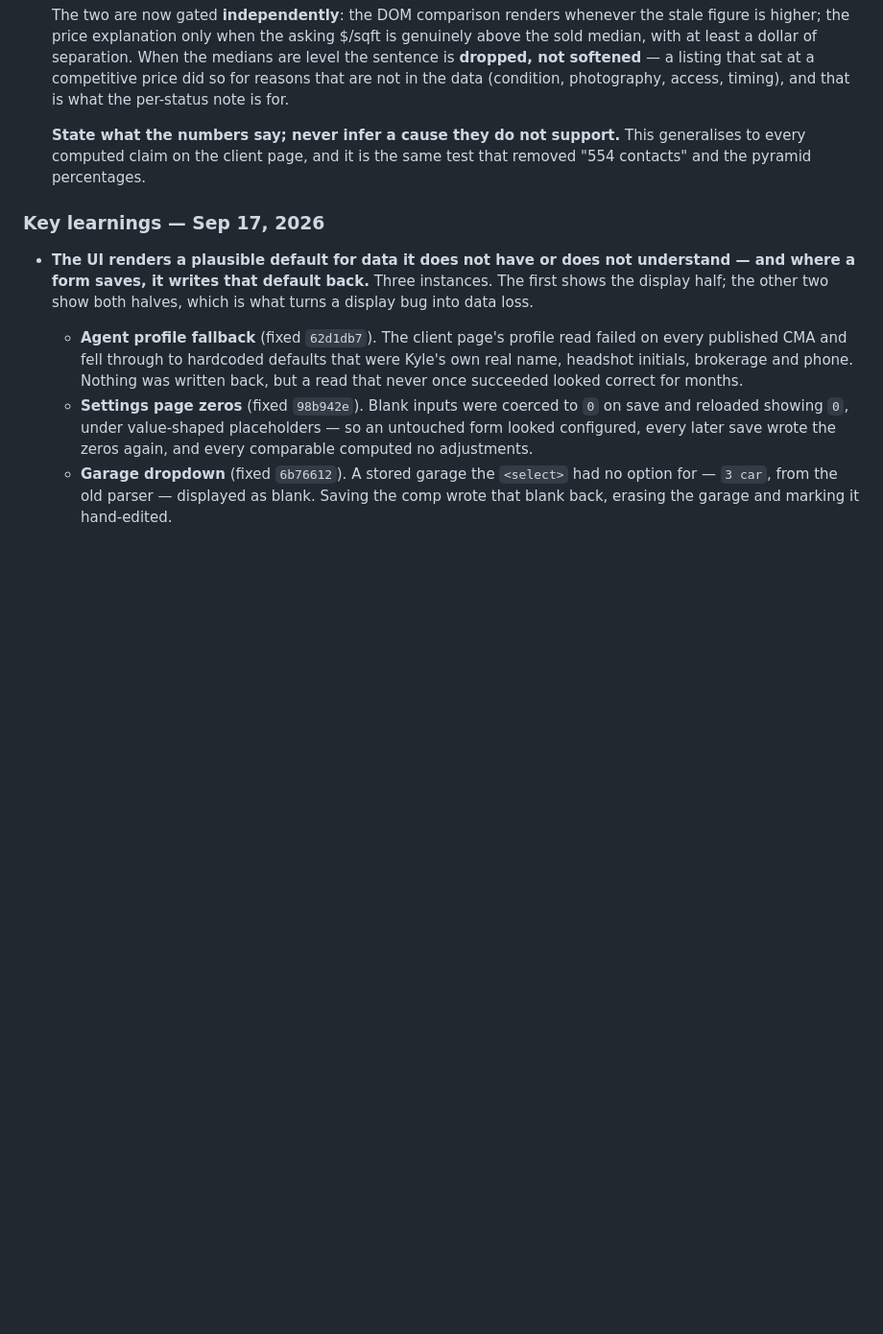
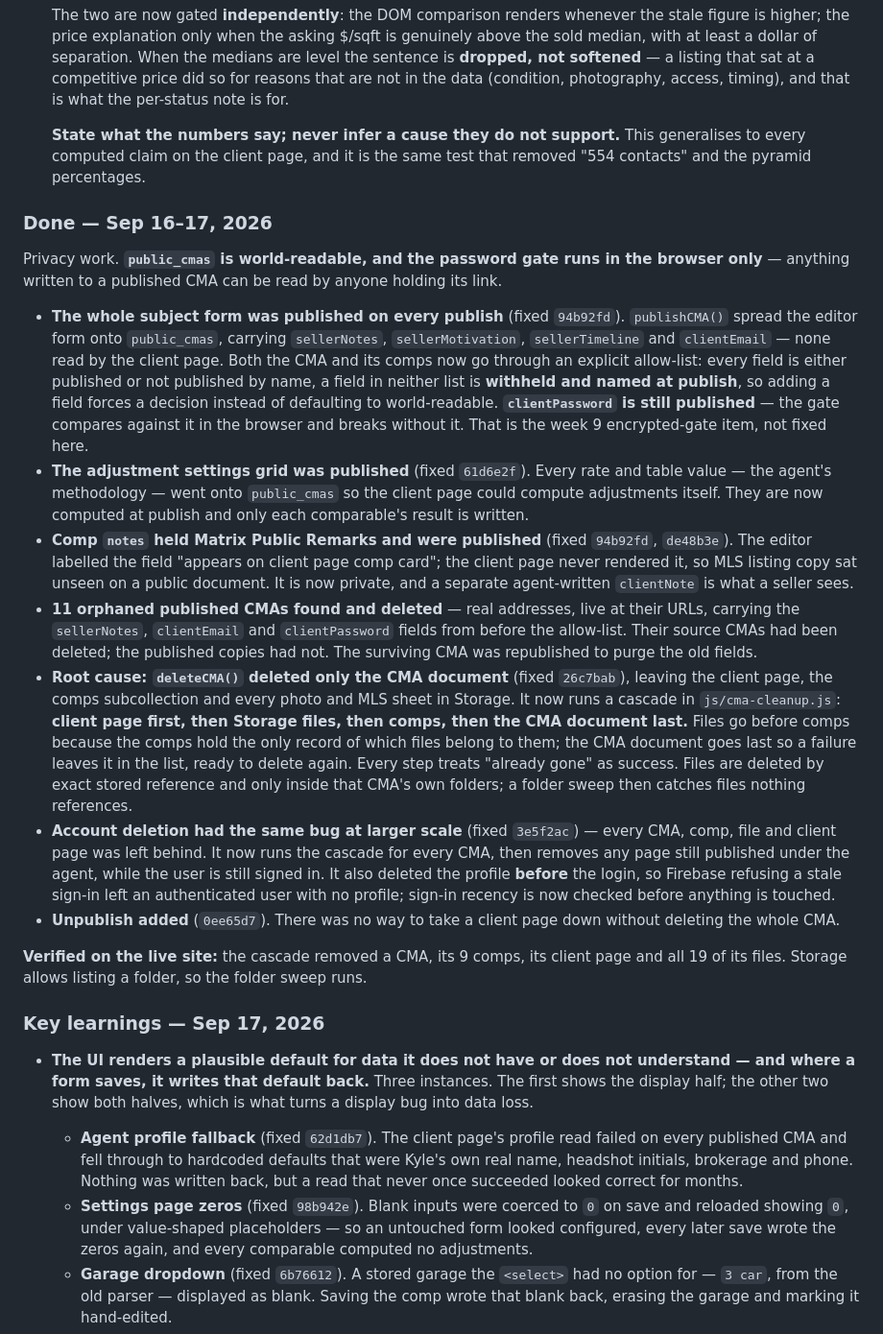
Before and after one commit to Kyleduiker/Insidethesphere, a Markdown page: CLAUDE.md, the part around the change. Shown at 96% size. Drawn GitHub-style; blank space fills up the shorter version.

Commit message:
docs: record the Sep 16–17 privacy work
New "Done — Sep 16–17, 2026" entry: the whole subject form, the
adjustment settings grid and comp Public Remarks being written to
world-readable public_cmas; the allow-list that now names every field
and withholds anything unclassified; the 11 orphaned published CMAs and
their deletion; the deleteCMA cascade and why files go before comps; the
same bug in account deletion, plus its profile-before-login ordering; and
Unpublish.

Records that clientPassword is still published — the gate needs it until
the week 9 encrypted-gate work — and the live verification: a CMA, 9
comps, its client page and 19 files removed, with the folder sweep
running.

Co-Authored-By: Claude Opus 5 <noreply@anthropic.com>

```diff
--- a/CLAUDE.md
+++ b/CLAUDE.md
@@ -848,6 +848,57 @@ Open: whether two or three reviews sit inside the agent section instead.
   generalises to every computed claim on the client page, and it is the same test
   that removed "554 contacts" and the pyramid percentages.
 
+### Done — Sep 16–17, 2026
+
+Privacy work. **`public_cmas` is world-readable, and the password gate runs in
+the browser only** — anything written to a published CMA can be read by anyone
+holding its link.
+
+- **The whole subject form was published on every publish** (fixed `94b92fd`).
+  `publishCMA()` spread the editor form onto `public_cmas`, carrying
+  `sellerNotes`, `sellerMotivation`, `sellerTimeline` and `clientEmail` — none
+  read by the client page. Both the CMA and its comps now go through an explicit
+  allow-list: every field is either published or not published by name, a field
+  in neither list is **withheld and named at publish**, so adding a field forces
+  a decision instead of defaulting to world-readable. **`clientPassword` is
+  still published** — the gate compares against it in the browser and breaks
+  without it. That is the week 9 encrypted-gate item, not fixed here.
+- **The adjustment settings grid was published** (fixed `61d6e2f`). Every rate
+  and table value — the agent's methodology — went onto `public_cmas` so the
+  client page could compute adjustments itself. They are now computed at
+  publish and only each comparable's result is written.
+- **Comp `notes` held Matrix Public Remarks and were published** (fixed
+  `94b92fd`, `de48b3e`). The editor labelled the field "appears on client page
+  comp card"; the client page never rendered it, so MLS listing copy sat unseen
+  on a public document. It is now private, and a separate agent-written
+  `clientNote` is what a seller sees.
+- **11 orphaned published CMAs found and deleted** — real addresses, live at
+  their URLs, carrying the `sellerNotes`, `clientEmail` and `clientPassword`
+  fields from before the allow-list. Their source CMAs had been deleted; the
+  published copies had not. The surviving CMA was republished to purge the old
+  fields.
+- **Root cause: `deleteCMA()` deleted only the CMA document** (fixed `26c7bab`),
+  leaving the client page, the comps subcollection and every photo and MLS sheet
+  in Storage. It now runs a cascade in `js/cma-cleanup.js`: **client page first,
+  then Storage files, then comps, then the CMA document last.** Files go before
+  comps because the comps hold the only record of which files belong to them;
+  the CMA document goes last so a failure leaves it in the list, ready to delete
+  again. Every step treats "already gone" as success. Files are deleted by exact
+  stored reference and only inside that CMA's own folders; a folder sweep then
+  catches files nothing references.
+- **Account deletion had the same bug at larger scale** (fixed `3e5f2ac`) —
+  every CMA, comp, file and client page was left behind. It now runs the cascade
+  for every CMA, then removes any page still published under the agent, while
+  the user is still signed in. It also deleted the profile **before** the login,
+  so Firebase refusing a stale sign-in left an authenticated user with no
+  profile; sign-in recency is now checked before anything is touched.
+- **Unpublish added** (`0ee65d7`). There was no way to take a client page down
+  without deleting the whole CMA.
+
+**Verified on the live site:** the cascade removed a CMA, its 9 comps, its client
+page and all 19 of its files. Storage allows listing a folder, so the folder
+sweep runs.
+
 ### Key learnings — Sep 17, 2026
 
 - **The UI renders a plausible default for data it does not have or does not
```
